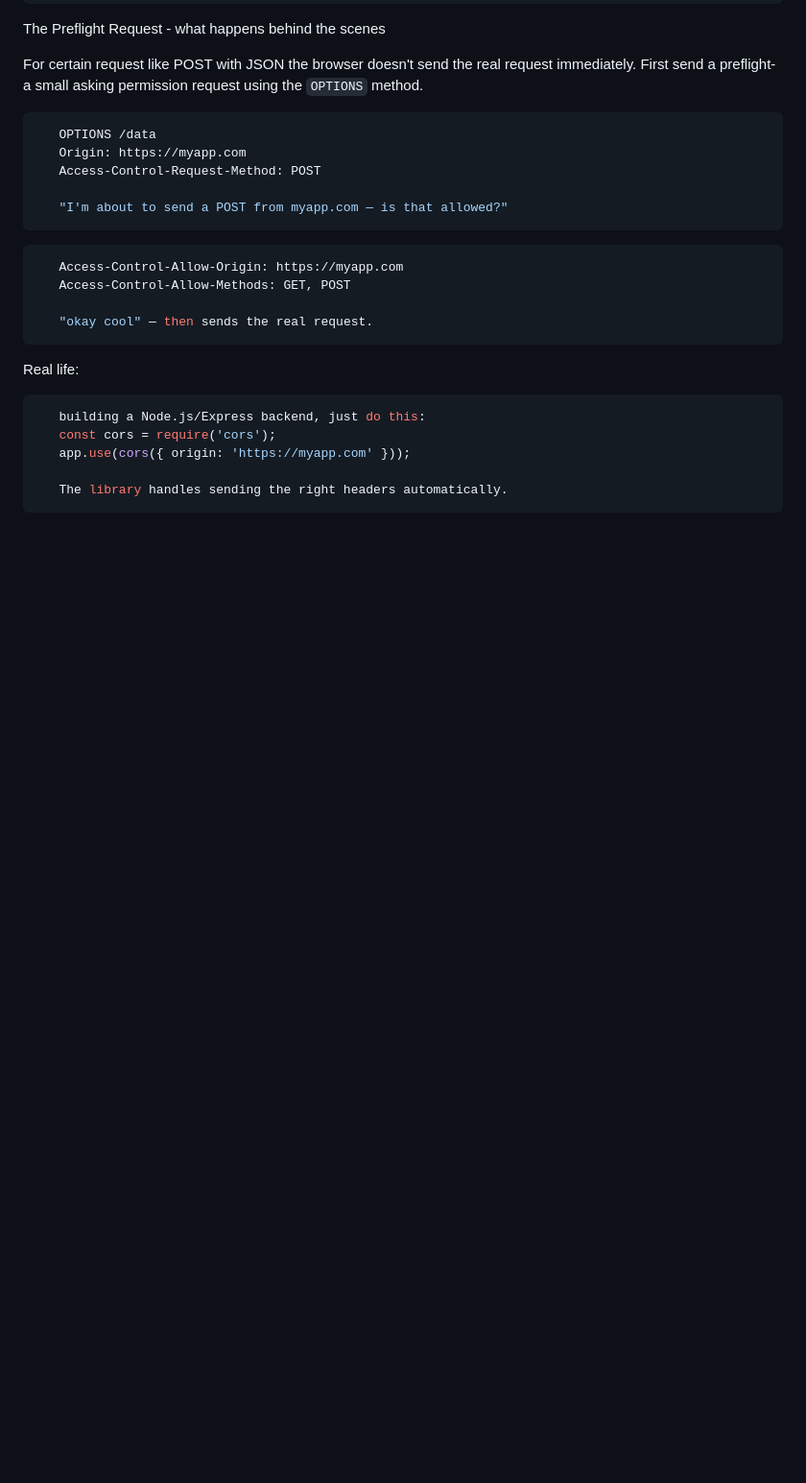
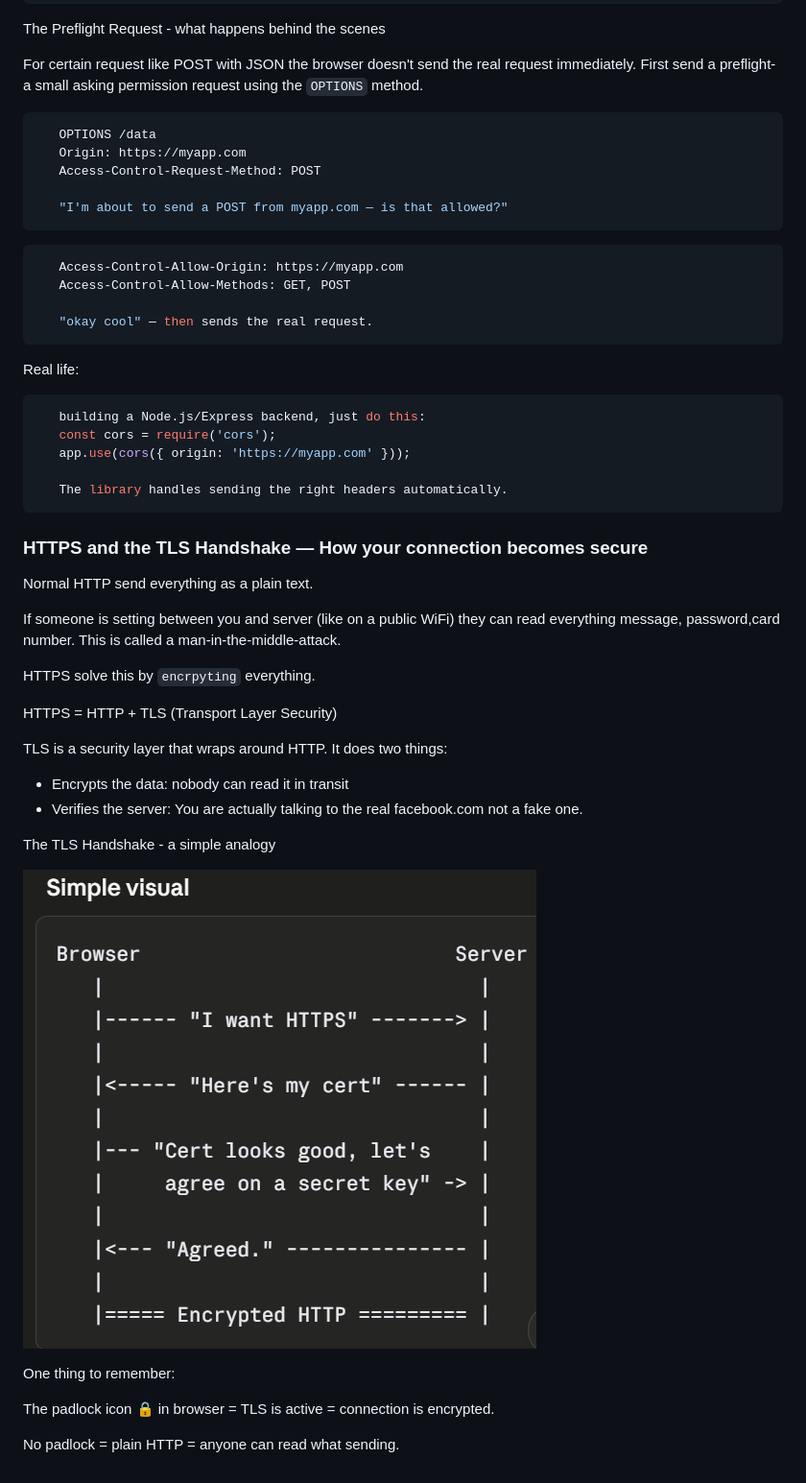
Before and after one commit to md-Shahruk/The-Final-Attempt, a Markdown page: Week_06/http.md, the part around the change. Shown: that part at 96% size. Drawn GitHub-style; pictures changed too: Week_06/image.png (added); blank space fills up the shorter version.

Commit message:
learn HTTPS and TLS handshake

````diff
--- a/Week_06/http.md
+++ b/Week_06/http.md
@@ -228,3 +228,26 @@ Real life:
 
    The library handles sending the right headers automatically.
 ```
+
+### HTTPS and the TLS Handshake — How your connection becomes secure
+Normal HTTP send everything as a plain text.
+
+If someone is setting between you and server (like on a public WiFi) they can read everything message, password,card number. This is called a man-in-the-middle-attack.
+
+HTTPS solve this by `encrpyting` everything.
+
+HTTPS = HTTP + TLS (Transport Layer Security)
+
+TLS is a security layer that wraps around HTTP. It does two things:
+- Encrypts the data: nobody can read it in transit
+- Verifies the server: You are actually talking to the real facebook.com not  a fake one.
+
+The TLS Handshake - a simple analogy
+
+![alt text](image.png)
+
+One thing to remember:
+
+The padlock icon 🔒 in browser = TLS is active =  connection is encrypted.
+
+No padlock = plain HTTP = anyone can read what sending.
````
